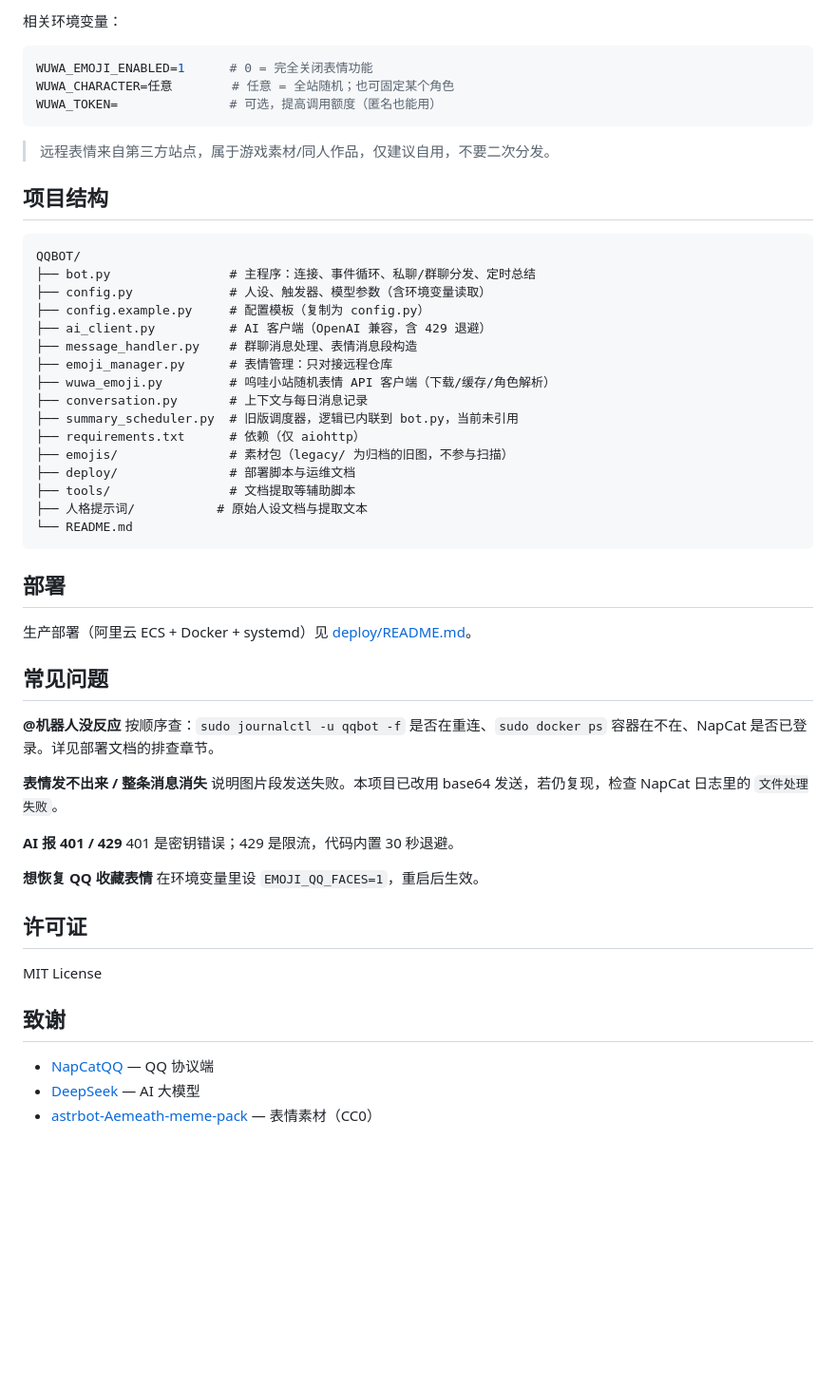
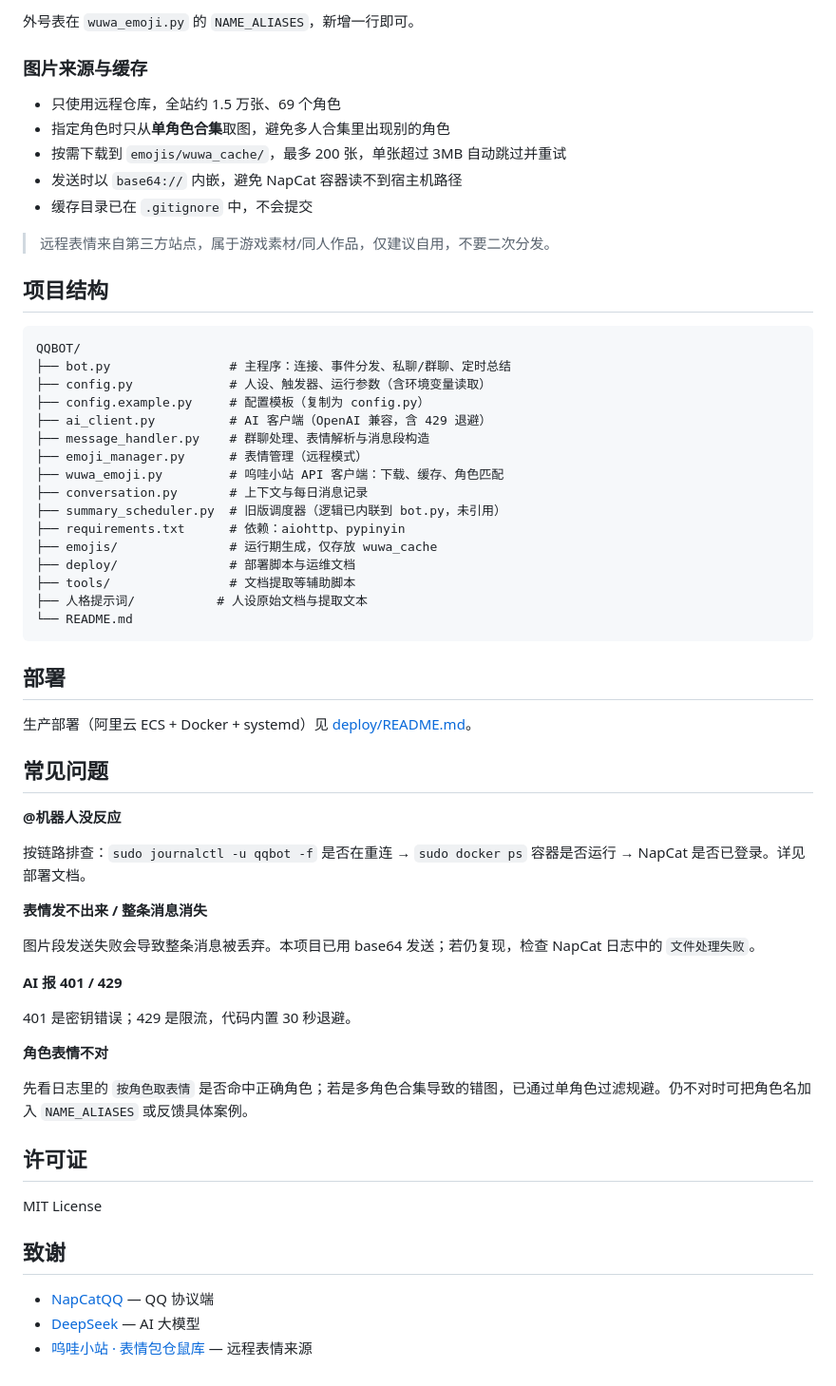
Before and after one commit to Ritarosess/qqbot, a Markdown page: README.md, the part around one of its changes. Shown at 95% size. Drawn GitHub-style; blank space fills up the shorter version.

````diff
--- a/README.md
+++ b/README.md
@@ -170,11 +183,13 @@ GROUP_CHAT=0                  # 完全关闭，只在被叫时说话
 
-相关环境变量：
+外号表在 `wuwa_emoji.py` 的 `NAME_ALIASES`，新增一行即可。
 
-```ini
-WUWA_EMOJI_ENABLED=1      # 0 = 完全关闭表情功能
-WUWA_CHARACTER=任意        # 任意 = 全站随机；也可固定某个角色
-WUWA_TOKEN=               # 可选，提高调用额度（匿名也能用）
-```
+### 图片来源与缓存
+
+- 只使用远程仓库，全站约 1.5 万张、69 个角色
+- 指定角色时只从**单角色合集**取图，避免多人合集里出现别的角色
+- 按需下载到 `emojis/wuwa_cache/`，最多 200 张，单张超过 3MB 自动跳过并重试
+- 发送时以 `base64://` 内嵌，避免 NapCat 容器读不到宿主机路径
+- 缓存目录已在 `.gitignore` 中，不会提交
 
 > 远程表情来自第三方站点，属于游戏素材/同人作品，仅建议自用，不要二次分发。
 
@@ -182,20 +197,20 @@ WUWA_TOKEN=               # 可选，提高调用额度（匿名也能用）
 
 ```
 QQBOT/
-├── bot.py                # 主程序：连接、事件循环、私聊/群聊分发、定时总结
-├── config.py             # 人设、触发器、模型参数（含环境变量读取）
+├── bot.py                # 主程序：连接、事件分发、私聊/群聊、定时总结
+├── config.py             # 人设、触发器、运行参数（含环境变量读取）
 ├── config.example.py     # 配置模板（复制为 config.py）
 ├── ai_client.py          # AI 客户端（OpenAI 兼容，含 429 退避）
-├── message_handler.py    # 群聊消息处理、表情消息段构造
-├── emoji_manager.py      # 表情管理：只对接远程仓库
-├── wuwa_emoji.py         # 呜哇小站随机表情 API 客户端（下载/缓存/角色解析）
+├── message_handler.py    # 群聊处理、表情解析与消息段构造
+├── emoji_manager.py      # 表情管理（远程模式）
+├── wuwa_emoji.py         # 呜哇小站 API 客户端：下载、缓存、角色匹配
 ├── conversation.py       # 上下文与每日消息记录
-├── summary_scheduler.py  # 旧版调度器，逻辑已内联到 bot.py，当前未引用
-├── requirements.txt      # 依赖（仅 aiohttp）
-├── emojis/               # 素材包（legacy/ 为归档的旧图，不参与扫描）
+├── summary_scheduler.py  # 旧版调度器（逻辑已内联到 bot.py，未引用）
+├── requirements.txt      # 依赖：aiohttp、pypinyin
+├── emojis/               # 运行期生成，仅存放 wuwa_cache
 ├── deploy/               # 部署脚本与运维文档
 ├── tools/                # 文档提取等辅助脚本
-├── 人格提示词/           # 原始人设文档与提取文本
+├── 人格提示词/           # 人设原始文档与提取文本
 └── README.md
 ```
 
@@ -206,16 +221,20 @@ QQBOT/
 ## 常见问题
 
 **@机器人没反应**
-按顺序查：`sudo journalctl -u qqbot -f` 是否在重连、`sudo docker ps` 容器在不在、NapCat 是否已登录。详见部署文档的排查章节。
+
+按链路排查：`sudo journalctl -u qqbot -f` 是否在重连 → `sudo docker ps` 容器是否运行 → NapCat 是否已登录。详见部署文档。
 
 **表情发不出来 / 整条消息消失**
-说明图片段发送失败。本项目已改用 base64 发送，若仍复现，检查 NapCat 日志里的 `文件处理失败`。
+
+图片段发送失败会导致整条消息被丢弃。本项目已用 base64 发送；若仍复现，检查 NapCat 日志中的 `文件处理失败`。
 
 **AI 报 401 / 429**
+
 401 是密钥错误；429 是限流，代码内置 30 秒退避。
 
-**想恢复 QQ 收藏表情**
-在环境变量里设 `EMOJI_QQ_FACES=1`，重启后生效。
+**角色表情不对**
+
+先看日志里的 `按角色取表情` 是否命中正确角色；若是多角色合集导致的错图，已通过单角色过滤规避。仍不对时可把角色名加入 `NAME_ALIASES` 或反馈具体案例。
 
 ## 许可证
 
@@ -225,4 +244,4 @@ MIT License
 
 - [NapCatQQ](https://github.com/NapNeko/NapCatQQ) — QQ 协议端
 - [DeepSeek](https://platform.deepseek.com) — AI 大模型
-- [astrbot-Aemeath-meme-pack](https://github.com/shirachino/astrbot-Aemeath-meme-pack) — 表情素材（CC0）
+- [呜哇小站 · 表情包仓鼠库](https://emoji.wuwa.games) — 远程表情来源
````
Also changed, not shown: other parts of README.md (+59 -46 lines), deploy/README.md (+1 -1 lines).
